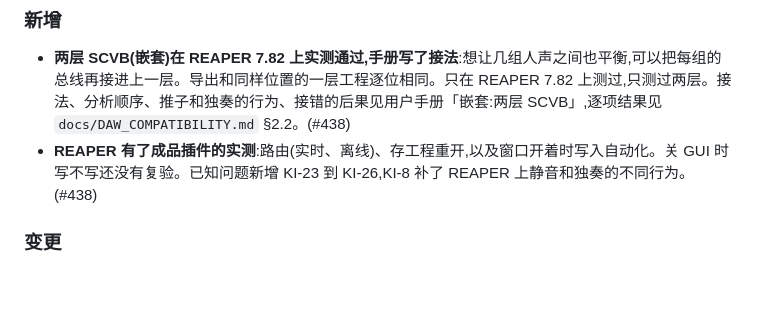
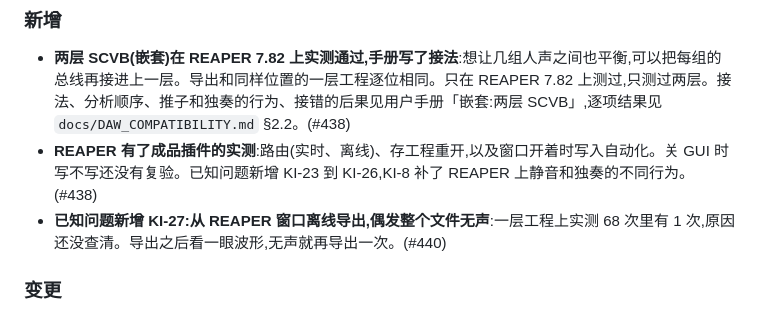
Before and after one commit to synchain-oss/scvb, a Markdown page: CHANGELOG.md, the part around the change. Rendered like a GitHub page; blank space fills up the shorter version.

Commit message:
docs(release): KI-27 用户裁定接受,CHANGELOG 补一条,发版清单 G3 记账
Signed-off-by: DLsnows <noreply@synchain.ca>

```diff
--- a/CHANGELOG.md
+++ b/CHANGELOG.md
@@ -31,6 +31,7 @@
 
 - **两层 SCVB(嵌套)在 REAPER 7.82 上实测通过,手册写了接法**:想让几组人声之间也平衡,可以把每组的总线再接进上一层。导出和同样位置的一层工程逐位相同。只在 REAPER 7.82 上测过,只测过两层。接法、分析顺序、推子和独奏的行为、接错的后果见用户手册「嵌套:两层 SCVB」,逐项结果见 `docs/DAW_COMPATIBILITY.md` §2.2。(#438)
 - **REAPER 有了成品插件的实测**:路由(实时、离线)、存工程重开,以及窗口开着时写入自动化。关 GUI 时写不写还没有复验。已知问题新增 KI-23 到 KI-26,KI-8 补了 REAPER 上静音和独奏的不同行为。(#438)
+- **已知问题新增 KI-27:从 REAPER 窗口离线导出,偶发整个文件无声**:一层工程上实测 68 次里有 1 次,原因还没查清。导出之后看一眼波形,无声就再导出一次。(#440)
 
 ### 变更
 
```
Also changed, not shown: docs/validation/release-checklist-v0.11.0-beta.1.md (+8 -8 lines).
